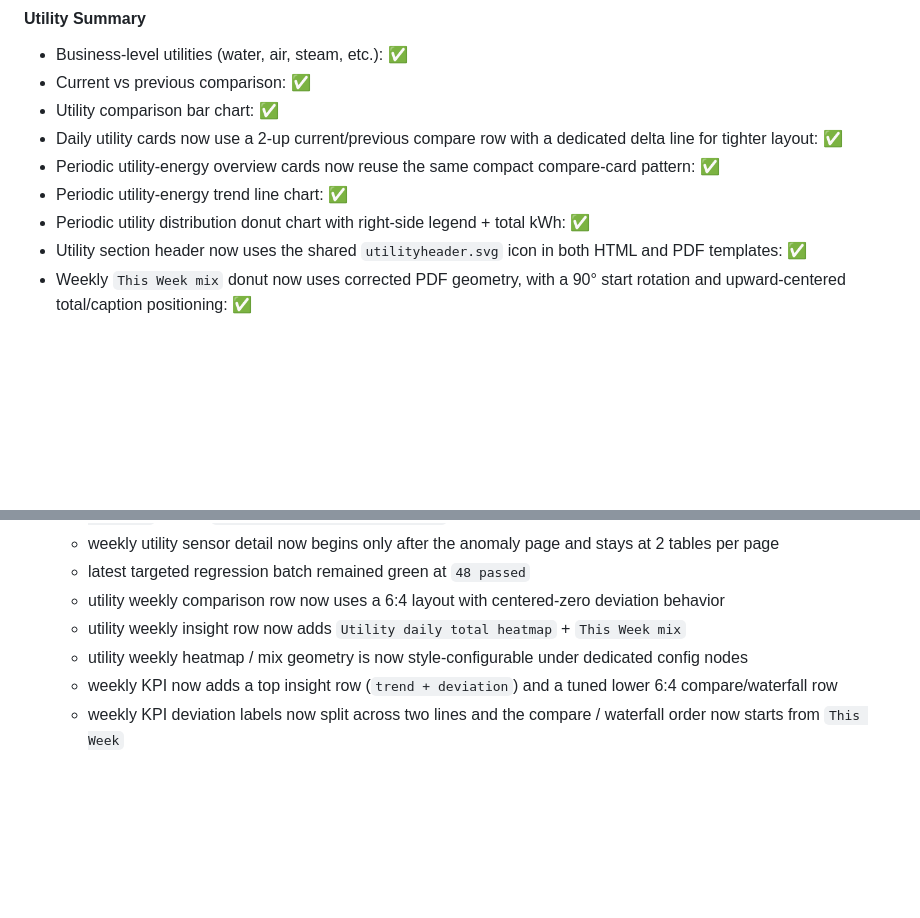
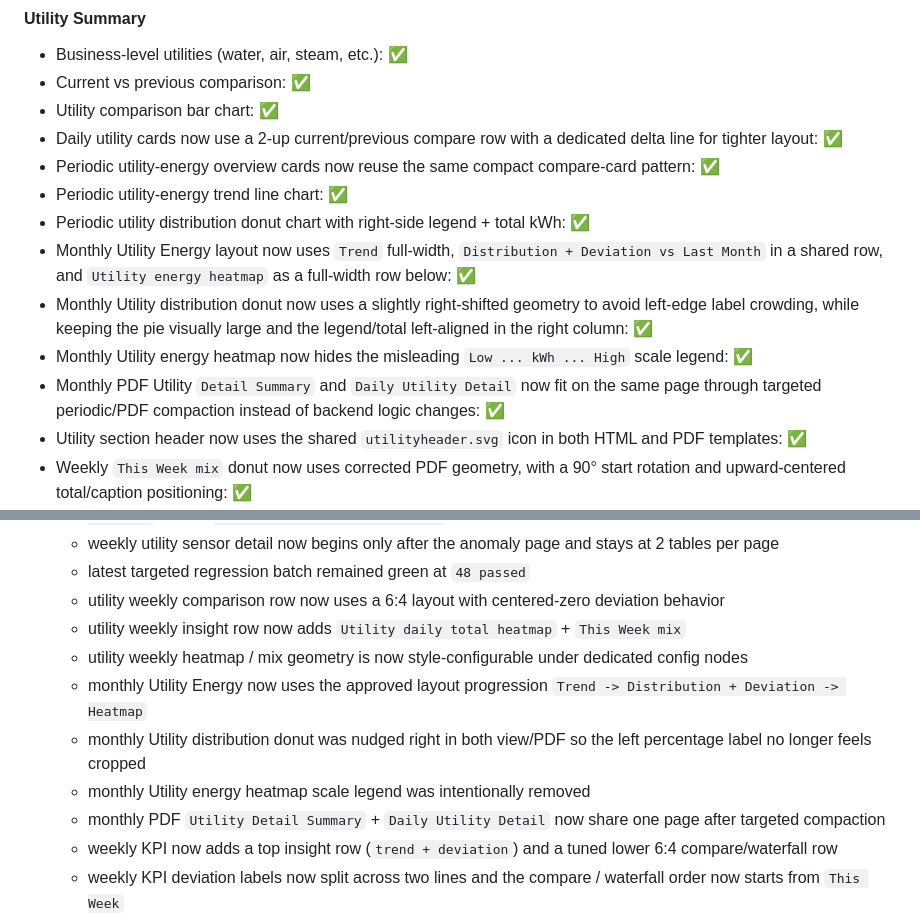
Before and after one commit to trantuyen1991/ETL_EMS_REPORT, a Markdown page: docs/project_status.md, 2 parts joined by grey strips. GitHub-like rendering; blank space fills up the shorter version.

```diff
--- a/docs/project_status.md
+++ b/docs/project_status.md
@@ -128,6 +128,10 @@ KPI logic:
 - Periodic utility-energy overview cards now reuse the same compact compare-card pattern: ✅
 - Periodic utility-energy trend line chart: ✅
 - Periodic utility distribution donut chart with right-side legend + total kWh: ✅
+- Monthly Utility Energy layout now uses `Trend` full-width, `Distribution + Deviation vs Last Month` in a shared row, and `Utility energy heatmap` as a full-width row below: ✅
+- Monthly Utility distribution donut now uses a slightly right-shifted geometry to avoid left-edge label crowding, while keeping the pie visually large and the legend/total left-aligned in the right column: ✅
+- Monthly Utility energy heatmap now hides the misleading `Low ... kWh ... High` scale legend: ✅
+- Monthly PDF Utility `Detail Summary` and `Daily Utility Detail` now fit on the same page through targeted periodic/PDF compaction instead of backend logic changes: ✅
 - Utility section header now uses the shared `utilityheader.svg` icon in both HTML and PDF templates: ✅
 - Weekly `This Week mix` donut now uses corrected PDF geometry, with a 90° start rotation and upward-centered total/caption positioning: ✅
 - Weekly `Utility daily total heatmap` now renders full-width after removing the duplicate `This Week mix` donut from the same row: ✅
@@ -233,6 +237,10 @@ Current anomaly rules:
   - utility weekly comparison row now uses a 6:4 layout with centered-zero deviation behavior
   - utility weekly insight row now adds `Utility daily total heatmap` + `This Week mix`
   - utility weekly heatmap / mix geometry is now style-configurable under dedicated config nodes
+  - monthly Utility Energy now uses the approved layout progression `Trend -> Distribution + Deviation -> Heatmap`
+  - monthly Utility distribution donut was nudged right in both view/PDF so the left percentage label no longer feels cropped
+  - monthly Utility energy heatmap scale legend was intentionally removed
+  - monthly PDF `Utility Detail Summary` + `Daily Utility Detail` now share one page after targeted compaction
   - weekly KPI now adds a top insight row (`trend + deviation`) and a tuned lower 6:4 compare/waterfall row
   - weekly KPI deviation labels now split across two lines and the compare / waterfall order now starts from `This Week`
   - periodic detail highlight artifacts/date crowding were reduced
```
Also changed, not shown: docs/workflows/ui_polish_periodic_phase_summary.md (+16 -0 lines).
